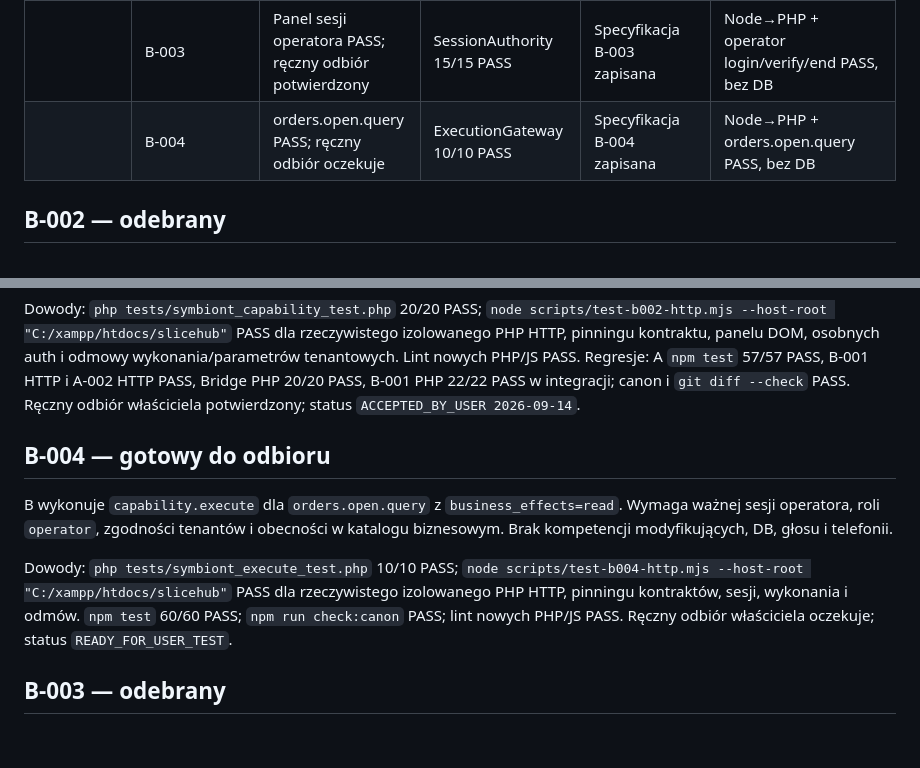
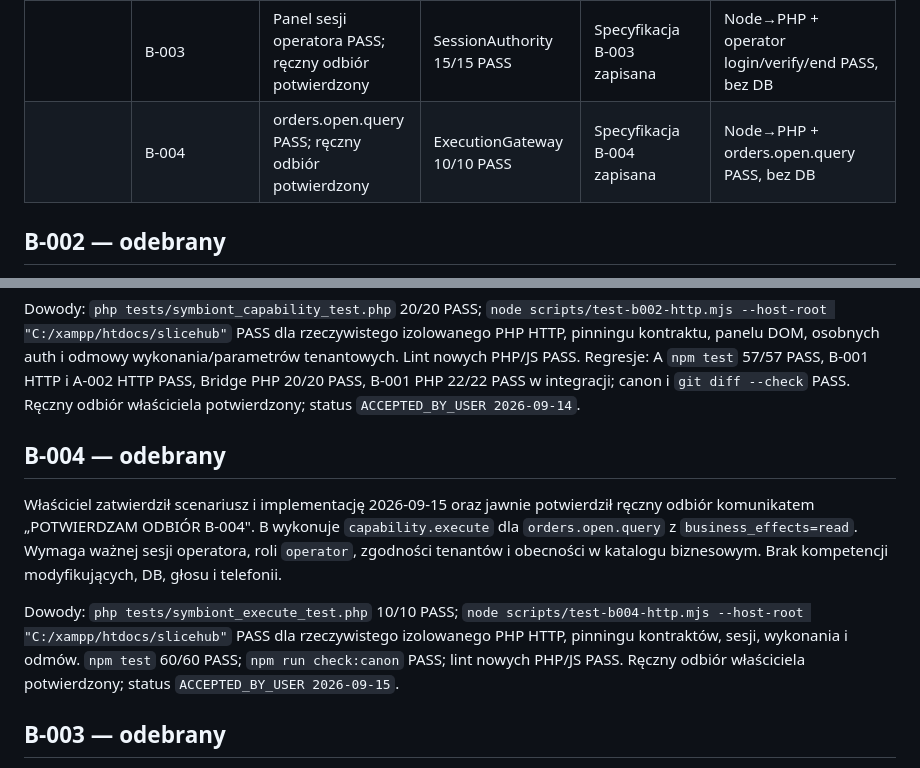
Before and after one commit to DamianMalenta/slicehub_pro, a Markdown page: _docs_symbiont/CURRENT_STATE.md, 2 parts joined by grey strips. GitHub-like rendering; blank space fills up the shorter version.

Commit message:
docs: B-004 accepted by user 2026-09-15
Update CURRENT_STATE and HANDOFF status to ACCEPTED_BY_USER.

Generated with Devin (https://devin.ai)
Co-Authored-By: Devin <158243242+devin-ai-integration[bot]@users.noreply.github.com>

```diff
--- a/_docs_symbiont/CURRENT_STATE.md
+++ b/_docs_symbiont/CURRENT_STATE.md
@@ -9,7 +9,7 @@ Weryfikacja: 2026-09-13 03:53 +02:00. Konstytucje/master-plan: APPROVED 2026-09-
 | B-001 | Przepływ, trzy źródła z liniami i czytelność potwierdzone ręcznie | PHP isolated PASS | Specyfikacja, runbook i odbiór zapisane | Node→PHP PASS; pilot potwierdzony przez właściciela | ACCEPTED_BY_USER |
 | B-002 | Panel katalogu DOM PASS; ręczny odbiór oczekuje | CapabilityRegistry 20/20 PASS | Specyfikacja i runbook zaktualizowane | Node→PHP + panel DOM PASS, bez DB | ACCEPTED_BY_USER 2026-09-14 |
 || B-003 | Panel sesji operatora PASS; ręczny odbiór potwierdzony | SessionAuthority 15/15 PASS | Specyfikacja B-003 zapisana | Node→PHP + operator login/verify/end PASS, bez DB | ACCEPTED_BY_USER 2026-09-14 |
-|| B-004 | orders.open.query PASS; ręczny odbiór oczekuje | ExecutionGateway 10/10 PASS | Specyfikacja B-004 zapisana | Node→PHP + orders.open.query PASS, bez DB | READY_FOR_USER_TEST |
+|| B-004 | orders.open.query PASS; ręczny odbiór potwierdzony | ExecutionGateway 10/10 PASS | Specyfikacja B-004 zapisana | Node→PHP + orders.open.query PASS, bez DB | ACCEPTED_BY_USER 2026-09-15 |
 
 ## B-002 — odebrany
 
@@ -17,11 +17,11 @@ Właściciel zatwierdził zakres i implementację 2026-09-14 oraz jawnie potwier
 
 Dowody: `php tests/symbiont_capability_test.php` 20/20 PASS; `node scripts/test-b002-http.mjs --host-root "C:/xampp/htdocs/slicehub"` PASS dla rzeczywistego izolowanego PHP HTTP, pinningu kontraktu, panelu DOM, osobnych auth i odmowy wykonania/parametrów tenantowych. Lint nowych PHP/JS PASS. Regresje: A `npm test` 57/57 PASS, B-001 HTTP i A-002 HTTP PASS, Bridge PHP 20/20 PASS, B-001 PHP 22/22 PASS w integracji; canon i `git diff --check` PASS. Ręczny odbiór właściciela potwierdzony; status `ACCEPTED_BY_USER 2026-09-14`.
 
-## B-004 — gotowy do odbioru
+## B-004 — odebrany
 
-B wykonuje `capability.execute` dla `orders.open.query` z `business_effects=read`. Wymaga ważnej sesji operatora, roli `operator`, zgodności tenantów i obecności w katalogu biznesowym. Brak kompetencji modyfikujących, DB, głosu i telefonii.
+Właściciel zatwierdził scenariusz i implementację 2026-09-15 oraz jawnie potwierdził ręczny odbiór komunikatem „POTWIERDZAM ODBIÓR B-004". B wykonuje `capability.execute` dla `orders.open.query` z `business_effects=read`. Wymaga ważnej sesji operatora, roli `operator`, zgodności tenantów i obecności w katalogu biznesowym. Brak kompetencji modyfikujących, DB, głosu i telefonii.
 
-Dowody: `php tests/symbiont_execute_test.php` 10/10 PASS; `node scripts/test-b004-http.mjs --host-root "C:/xampp/htdocs/slicehub"` PASS dla rzeczywistego izolowanego PHP HTTP, pinningu kontraktów, sesji, wykonania i odmów. `npm test` 60/60 PASS; `npm run check:canon` PASS; lint nowych PHP/JS PASS. Ręczny odbiór właściciela oczekuje; status `READY_FOR_USER_TEST`.
+Dowody: `php tests/symbiont_execute_test.php` 10/10 PASS; `node scripts/test-b004-http.mjs --host-root "C:/xampp/htdocs/slicehub"` PASS dla rzeczywistego izolowanego PHP HTTP, pinningu kontraktów, sesji, wykonania i odmów. `npm test` 60/60 PASS; `npm run check:canon` PASS; lint nowych PHP/JS PASS. Ręczny odbiór właściciela potwierdzony; status `ACCEPTED_BY_USER 2026-09-15`.
 
 ## B-003 — odebrany
 
```
Also changed, not shown: _docs_symbiont/HANDOFF.md (+1 -1 lines).
